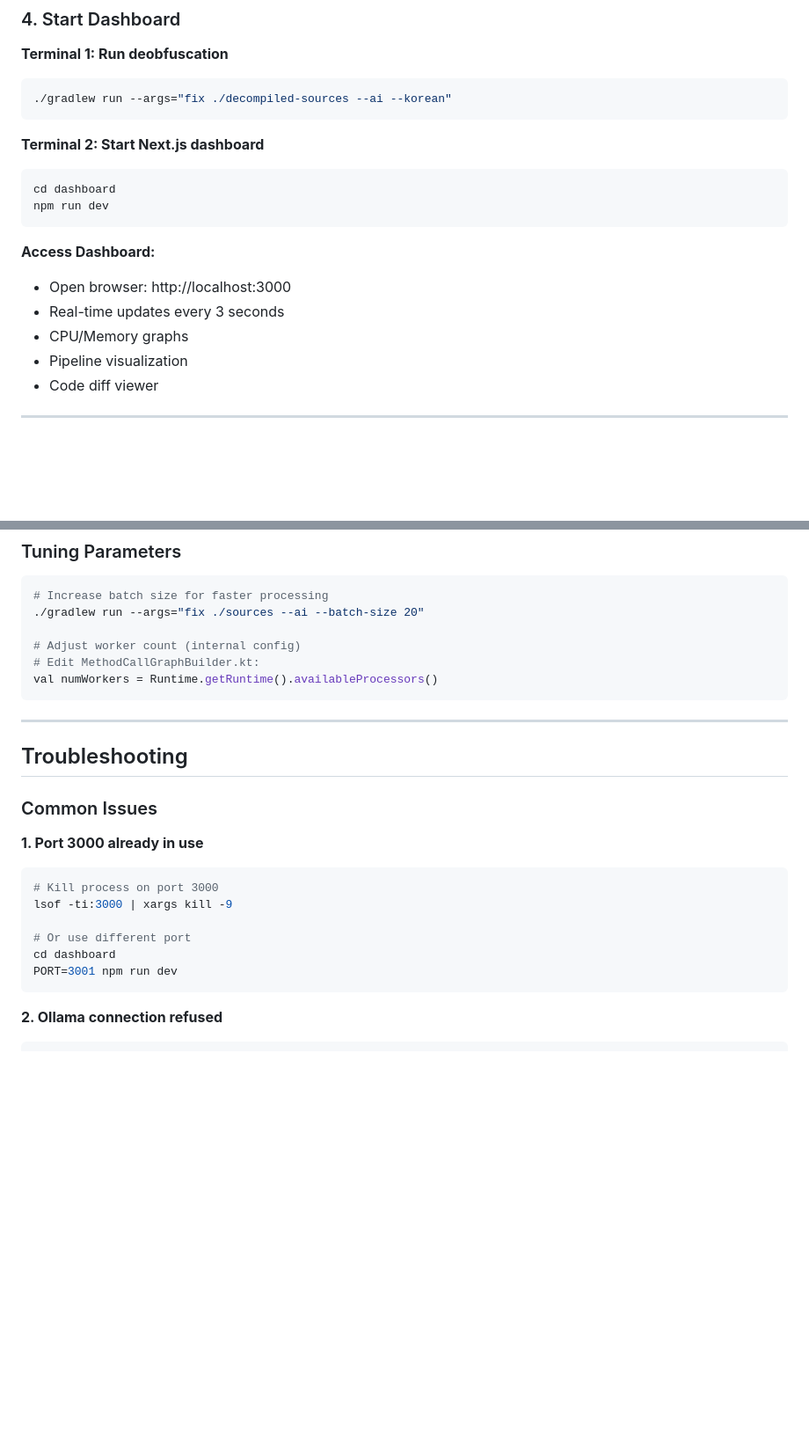
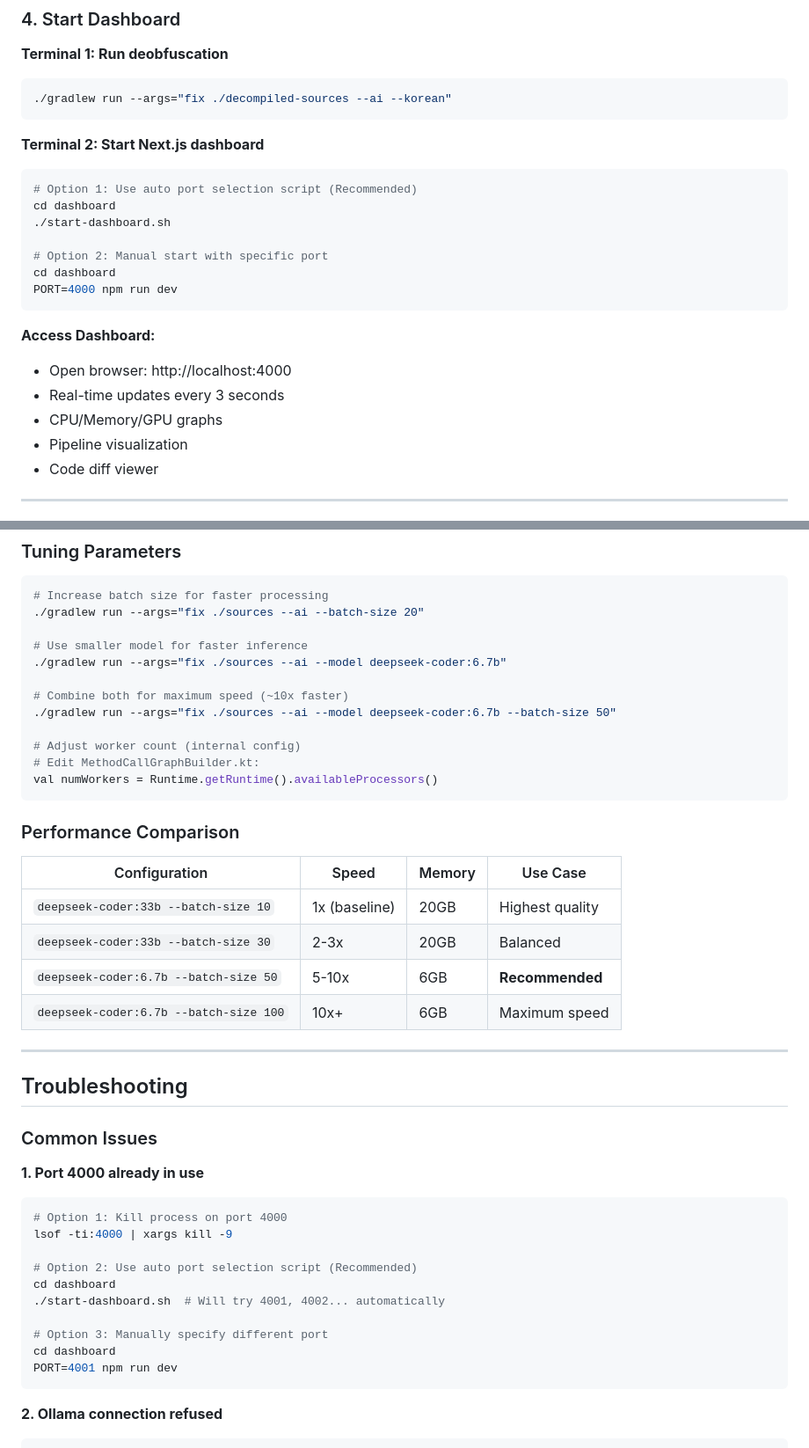
Before and after one commit to devload/apk2project, a Markdown page: CLAUDE.md, 2 parts joined by grey strips. Shown at 88% size. Drawn GitHub-style; blank space fills up the shorter version.

````diff
--- a/CLAUDE.md
+++ b/CLAUDE.md
@@ -744,14 +807,19 @@ export ANTHROPIC_API_KEY=sk-ant-xxxxx
 
 **Terminal 2: Start Next.js dashboard**
 ```bash
+# Option 1: Use auto port selection script (Recommended)
 cd dashboard
-npm run dev
+./start-dashboard.sh
+
+# Option 2: Manual start with specific port
+cd dashboard
+PORT=4000 npm run dev
 ```
 
 **Access Dashboard:**
-- Open browser: http://localhost:3000
+- Open browser: http://localhost:4000
 - Real-time updates every 3 seconds
-- CPU/Memory graphs
+- CPU/Memory/GPU graphs
 - Pipeline visualization
 - Code diff viewer
 
@@ -845,10 +913,25 @@ npm start
 # Increase batch size for faster processing
 ./gradlew run --args="fix ./sources --ai --batch-size 20"
 
+# Use smaller model for faster inference
+./gradlew run --args="fix ./sources --ai --model deepseek-coder:6.7b"
+
+# Combine both for maximum speed (~10x faster)
+./gradlew run --args="fix ./sources --ai --model deepseek-coder:6.7b --batch-size 50"
+
 # Adjust worker count (internal config)
 # Edit MethodCallGraphBuilder.kt:
 val numWorkers = Runtime.getRuntime().availableProcessors()
 ```
+
+### Performance Comparison
+
+| Configuration | Speed | Memory | Use Case |
+|--------------|-------|--------|----------|
+| `deepseek-coder:33b --batch-size 10` | 1x (baseline) | 20GB | Highest quality |
+| `deepseek-coder:33b --batch-size 30` | 2-3x | 20GB | Balanced |
+| `deepseek-coder:6.7b --batch-size 50` | 5-10x | 6GB | **Recommended** |
+| `deepseek-coder:6.7b --batch-size 100` | 10x+ | 6GB | Maximum speed |
 
 ---
 
@@ -856,14 +939,18 @@ val numWorkers = Runtime.getRuntime().availableProcessors()
 
 ### Common Issues
 
-**1. Port 3000 already in use**
+**1. Port 4000 already in use**
 ```bash
-# Kill process on port 3000
-lsof -ti:3000 | xargs kill -9
+# Option 1: Kill process on port 4000
+lsof -ti:4000 | xargs kill -9
 
-# Or use different port
+# Option 2: Use auto port selection script (Recommended)
 cd dashboard
-PORT=3001 npm run dev
+./start-dashboard.sh  # Will try 4001, 4002... automatically
+
+# Option 3: Manually specify different port
+cd dashboard
+PORT=4001 npm run dev
 ```
 
 **2. Ollama connection refused**
````
Also changed, not shown: other parts of CLAUDE.md (+81 -17 lines).
